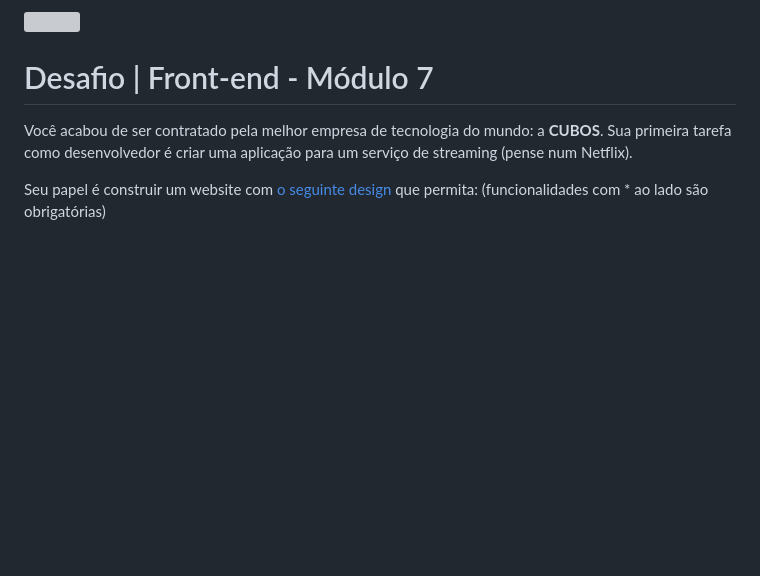
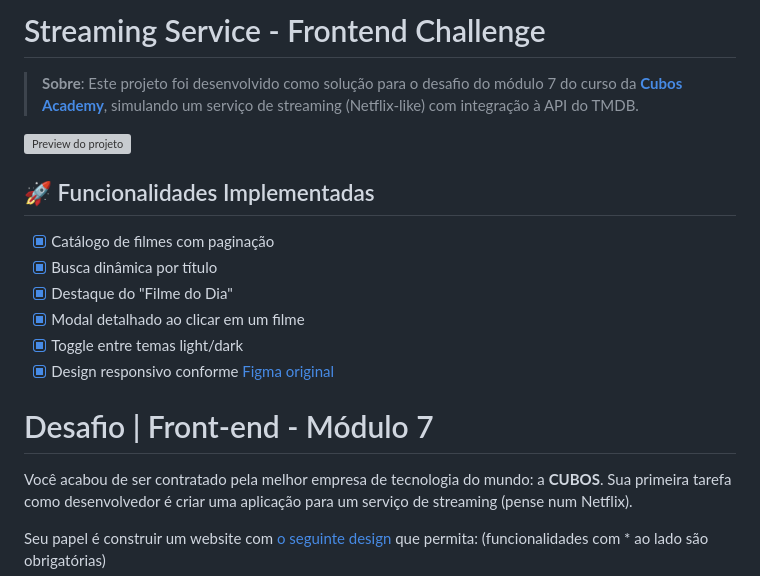
Before and after one commit to IcaroNatan/cubos-streaming-challenge, a Markdown page: README.md, the part around the change. GitHub-like rendering; blank space fills up the shorter version; grey boxes are pictures that could not be loaded.

```diff
--- a/README.md
+++ b/README.md
@@ -1,4 +1,16 @@
-![](https://i.imgur.com/xG74tOh.png)
+# Streaming Service - Frontend Challenge
+
+> **Sobre**: Este projeto foi desenvolvido como solução para o desafio do módulo 7 do curso da **[Cubos Academy](https://cubos.academy/)**, simulando um serviço de streaming (Netflix-like) com integração à API do TMDB.
+
+<img src="https://i.imgur.com/xG74tOh.png" alt="Preview do projeto" width="600"/>
+
+## 🚀 Funcionalidades Implementadas
+- [x] Catálogo de filmes com paginação
+- [x] Busca dinâmica por título
+- [x] Destaque do "Filme do Dia"
+- [x] Modal detalhado ao clicar em um filme
+- [x] Toggle entre temas light/dark
+- [x] Design responsivo conforme [Figma original](https://www.figma.com/file/AL6hZ3Lq16Uj8mw1o4BzAK/Desafio-front-academy-2)
 
 # Desafio | Front-end - Módulo 7
 
```
